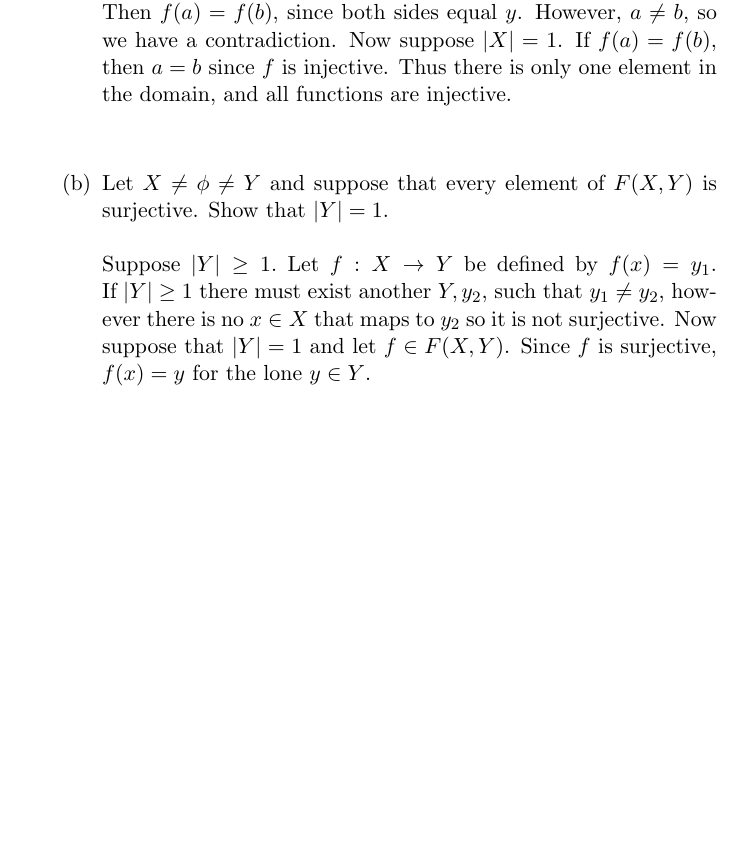
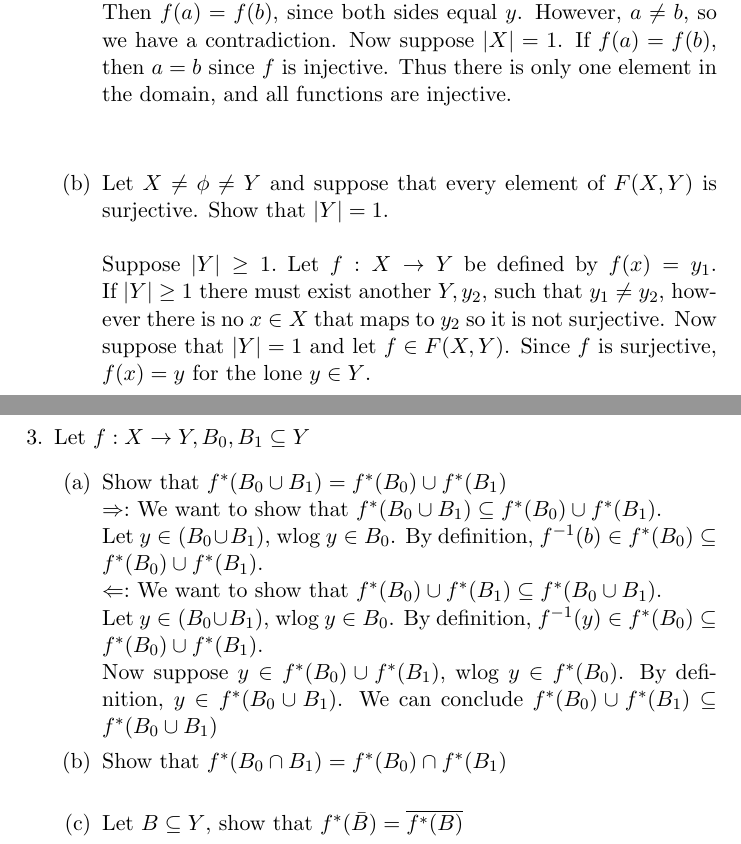
Before and after one commit to guymatz/math-311, a LaTeX document (ps1.tex): part of page 3 of 17 before the commit and two parts of pages 3 and 4 of 18 after it, the two joined at a grey line, cut so that both start at the same text, the shorter picture padded with empty space. Compiled offline with pdfLaTeX.

Commit message:
working on the revised problem 3

```diff
--- a/ps1.tex
+++ b/ps1.tex
@@ -44,6 +44,22 @@ Suppose $|Y| \geq 1.$  Let $f : X \to Y$ be defined by $f(x) = y_1$.  If $|Y| \g
 \end{enumerate} % end letters
 \newpage
 
+\item Let $f : X \to Y, B_0, B_1 \subseteq Y$
+\begin{enumerate}
+\item Show that $f^*(B_0 \cup B_1) = f^*(B_0) \cup f^*(B_1)$
+\\
+$\Rightarrow:$  We want to show that $f^*(B_0 \cup B_1) \subseteq f^*(B_0) \cup f^*(B_1)$.\\
+Let $y \in (B_0 \cup B_1)$, wlog $y \in B_0$.  By definition, $f^{-1}(b) \in f^*(B_0) \subseteq f^*(B_0) \cup f^*(B_1)$.
+\\
+$\Leftarrow:$ We want to show that $f^*(B_0) \cup f^*(B_1) \subseteq f^*(B_0 \cup B_1)$.\\
+Let $y \in (B_0 \cup B_1)$, wlog $y \in B_0$.  By definition, $f^{-1}(y) \in f^*(B_0) \subseteq f^*(B_0) \cup f^*(B_1)$.
+\\
+Now suppose $y \in f^*(B_0) \cup f^*(B_1)$, wlog $y \in f^*(B_0)$.  By definition, $y \in f^*(B_0 \cup B_1)$.  We can conclude $f^*(B_0) \cup f^*(B_1) \subseteq f^*(B_0 \cup B_1)$
+\item Show that $f^*(B_0 \cap B_1) = f^*(B_0) \cap f^*(B_1)$
+\\
+\item Let $B \subseteq Y$, show that $f^*(\bar{B}) = \overline{f^*(B)}$
+\end{enumerate}
+\newpage
 \item % problem 3
 \begin{enumerate}
 \item Let $A_0 , A_1 \subseteq X$. Show that $f_*(A_0 \cup A_1 ) = f_*(A_0) \cup f_*(A_1)$
```
